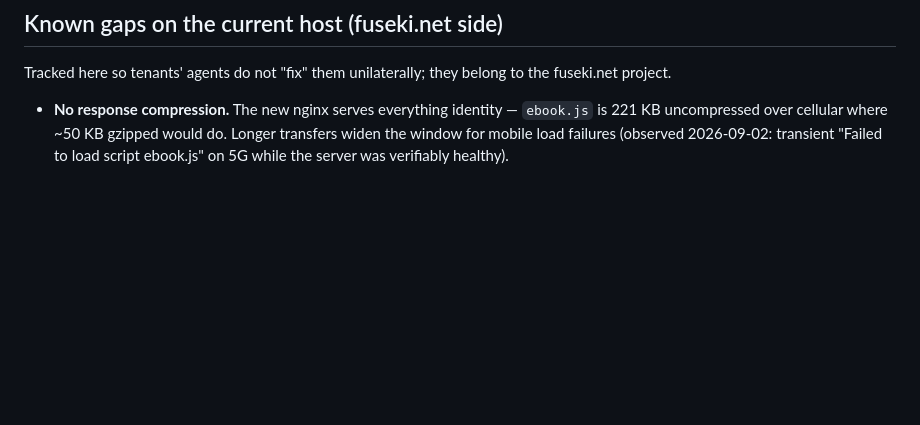
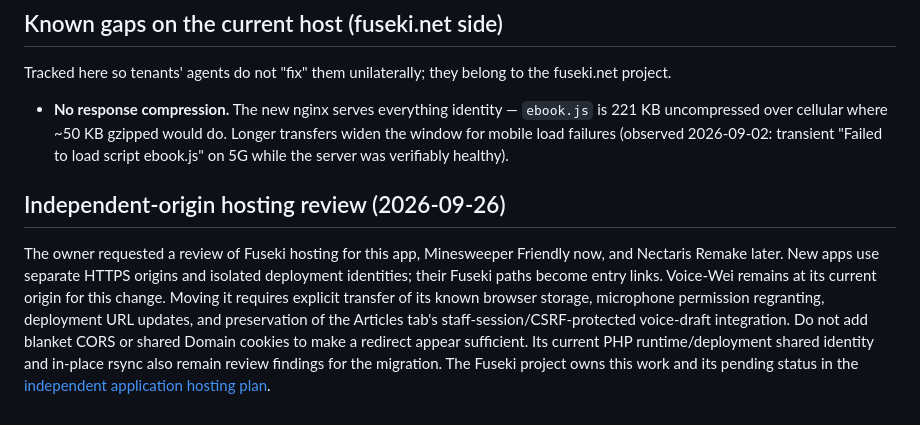
Before and after one commit to ernop/voice-wei, a Markdown page: docs/hosting-contract.md, the part around the change. Drawn GitHub-style; blank space fills up the shorter version.

Commit message:
Record independent-origin hosting transition requirements

```diff
--- a/docs/hosting-contract.md
+++ b/docs/hosting-contract.md
@@ -89,3 +89,18 @@ belong to the fuseki.net project.
   would do. Longer transfers widen the window for mobile load failures
   (observed 2026-09-02: transient "Failed to load script ebook.js" on 5G
   while the server was verifiably healthy).
+
+
+## Independent-origin hosting review (2026-09-26)
+
+The owner requested a review of Fuseki hosting for this app, Minesweeper
+Friendly now, and Nectaris Remake later. New apps use separate HTTPS origins
+and isolated deployment identities; their Fuseki paths become entry links.
+Voice-Wei remains at its current origin for this change. Moving it requires
+explicit transfer of its known browser storage, microphone permission
+regranting, deployment URL updates, and preservation of the Articles tab's
+staff-session/CSRF-protected voice-draft integration. Do not add blanket CORS
+or shared Domain cookies to make a redirect appear sufficient. Its current
+PHP runtime/deployment shared identity and in-place rsync also remain review
+findings for the migration. The Fuseki project owns this work and its pending
+status in the [independent application hosting plan](https://github.com/ernop/fuseki4_ai/blob/master/docs/minesweeper-friendly-hosting-plan.md).
```
